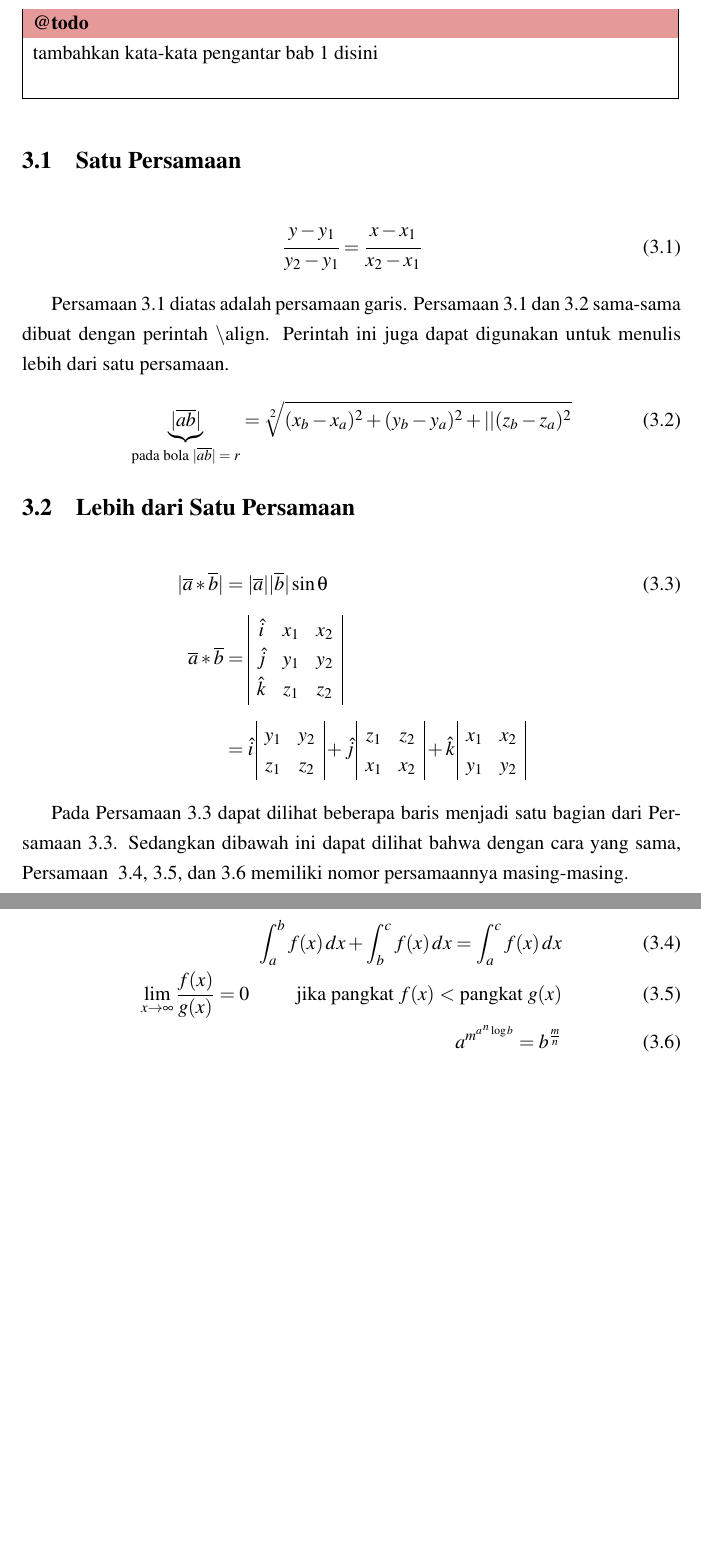
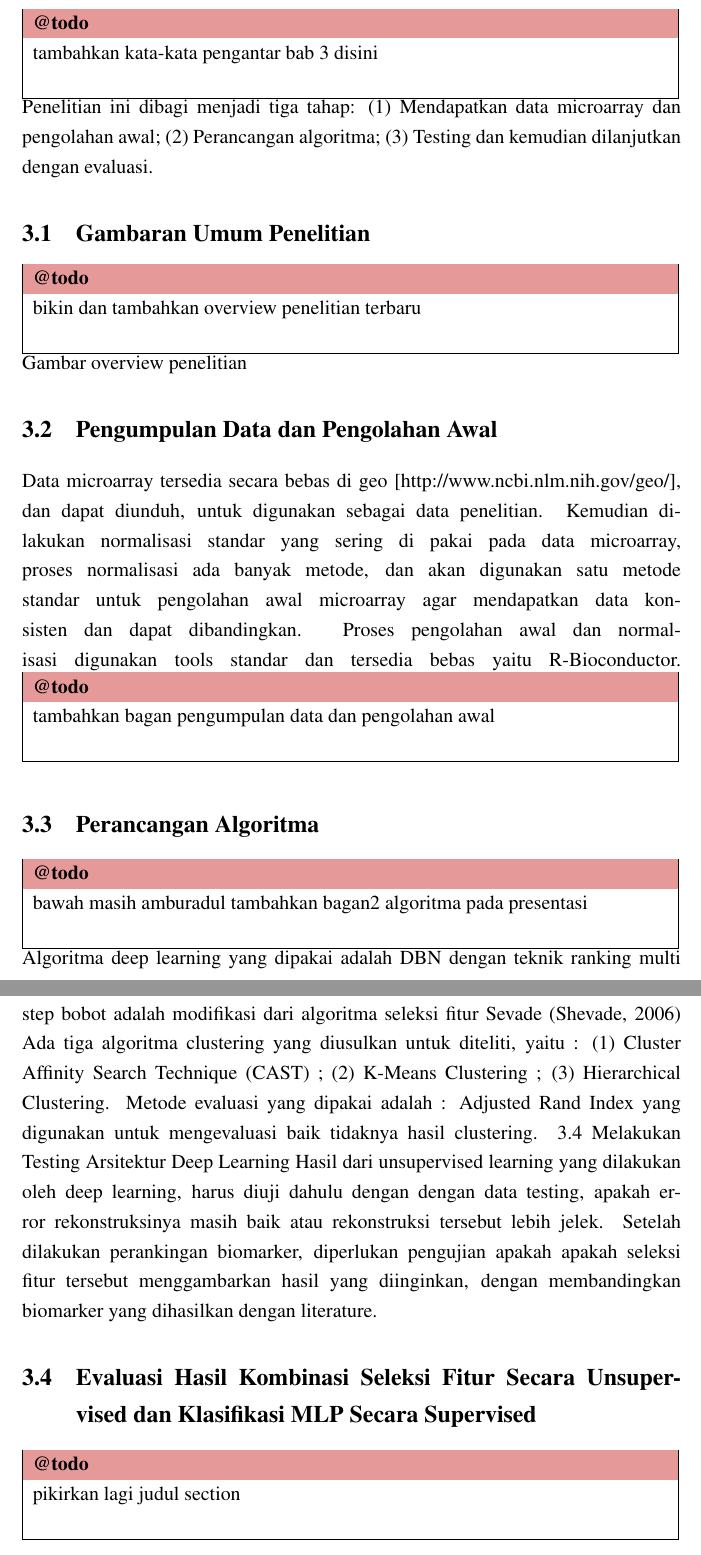
Before and after one commit to neimasilk/thesis_report, a LaTeX thesis (thesis.tex, which reads bab3.tex, bab4.tex): two parts of pages 24 and 25 of 31 before the commit and two parts of pages 24 and 25 of 29 after it, joined at a grey line, cut so that both start at the same text, the shorter picture padded with empty space. The pictures show the PDF file thesis.pdf that the author committed with the source.

Commit message:
menambahkan todo dan melengkapi template

```diff
--- a/bab3.tex
+++ b/bab3.tex
@@ -1,32 +1,17 @@
 %-----------------------------------------------------------------------------%
 \chapter{\babTiga}
 %-----------------------------------------------------------------------------%
-\todo{tambahkan kata-kata pengantar bab 1 disini}
+\todo{tambahkan kata-kata pengantar bab 3 disini}
+Penelitian ini dibagi menjadi tiga tahap: (1) Mendapatkan data microarray dan pengolahan awal; (2) Perancangan algoritma; (3) Testing dan kemudian dilanjutkan dengan evaluasi.
 
 
 %-----------------------------------------------------------------------------%
-\section{Satu Persamaan}
+\section{Gambaran Umum Penelitian}
 %-----------------------------------------------------------------------------%
-
-\noindent \begin{align}\label{eq:garis}
-	\cfrac{y - y_{1}}{y_{2} - y_{1}} =
-	\cfrac{x - x_{1}}{x_{2} - x_{1}}
-\end{align}
-
-\equ~\ref{eq:garis} diatas adalah persamaan garis.
-\equ~\ref{eq:garis} dan \ref{eq:bola} sama-sama dibuat dengan perintah \bslash
-align.
-Perintah ini juga dapat digunakan untuk menulis lebih dari satu persamaan.
-
-\noindent \begin{align}\label{eq:bola}
-	\underbrace{|\overline{ab}|}_{\text{pada bola $|\overline{ab}| = r$}}
-		= \sqrt[2]{(x_{b} - x_{a})^{2} + (y_{b} - y_{a})^{2} +
-				\vert\vert(z_{b} - z_{a})^{2}}
-\end{align}
+\todo{bikin dan tambahkan overview penelitian terbaru}
+Gambar overview penelitian
 
 %-----------------------------------------------------------------------------%
-\section{Lebih dari Satu Persamaan}
-\label{sec:multiEqu}
+\section{Pengumpulan Data dan Pengolahan Awal}
+
 %-----------------------------------------------------------------------------%
-\noindent \begin{align}\label{eq:matriks}
-	|\overline{a} * \overline{b}| &= |\overline{a}| |\overline{b}| \sin\theta
@@ -54,17 +18,20 @@ Perintah ini juga dapat digunakan untuk menulis lebih dari satu persamaan.
-		\end{array}
-		\nonumber
-\end{align}
+Data microarray tersedia secara bebas di geo [http://www.ncbi.nlm.nih.gov/geo/], dan dapat diunduh, untuk digunakan sebagai data penelitian. Kemudian dilakukan normalisasi standar yang sering di pakai pada data microarray, proses normalisasi ada banyak metode, dan akan digunakan satu metode standar untuk pengolahan awal microarray agar mendapatkan data konsisten dan dapat dibandingkan. Proses pengolahan awal dan normalisasi digunakan tools standar dan tersedia bebas yaitu R-Bioconductor.
+\todo{ tambahkan bagan pengumpulan data dan pengolahan awal}
 
-Pada \equ~\ref{eq:matriks} dapat dilihat beberapa baris menjadi satu bagian
-dari \equ~\ref{eq:matriks}.
-Sedangkan dibawah ini dapat dilihat bahwa dengan cara yang sama, \equ~
-\ref{eq:gabungan1}, \ref{eq:gabungan2}, dan \ref{eq:gabungan3} memiliki nomor
-persamaannya masing-masing.
 
-\noindent \begin{align}\label{eq:gabungan1}
-	\int_{a}^{b} f(x)\, dx + \int_{b}^{c} f(x) \, dx = \int_{a}^{c} f(x) \, dx
-		\\\label{eq:gabungan2}
-	\lim_{x \to \infty} \frac{f(x)}{g(x)} = 0 \hspace{1cm}
-		\text{jika pangkat $f(x)$ $<$ pangkat $g(x)$} \\\label{eq:gabungan3}
-	a^{m^{a \, ^{n}\log b }} = b^{\frac{m}{n}}
-\end{align}
+%-----------------------------------------------------------------------------%
+\section{Perancangan Algoritma}
+
+%-----------------------------------------------------------------------------%
+\todo {bawah masih amburadul tambahkan bagan2 algoritma pada presentasi}
+Algoritma deep learning yang dipakai adalah DBN dengan teknik ranking multi step bobot adalah modifikasi dari algoritma seleksi fitur Sevade (Shevade, 2006)
+Ada tiga algoritma clustering yang diusulkan untuk diteliti, yaitu : (1) Cluster Affinity Search Technique (CAST) ; (2) K-Means Clustering ; (3) Hierarchical Clustering.
+Metode evaluasi yang dipakai adalah :  Adjusted Rand Index  yang digunakan untuk mengevaluasi baik tidaknya hasil clustering.
+3.4 Melakukan Testing Arsitektur Deep Learning
+Hasil dari unsupervised learning yang dilakukan oleh deep learning, harus diuji dahulu dengan dengan data testing, apakah error rekonstruksinya masih baik atau rekonstruksi tersebut lebih jelek. Setelah dilakukan perankingan biomarker, diperlukan pengujian apakah apakah seleksi fitur tersebut menggambarkan hasil yang diinginkan, dengan membandingkan biomarker yang dihasilkan dengan literature.
+
+%-----------------------------------------------------------------------------%
+\section{Evaluasi Hasil Kombinasi Seleksi Fitur Secara Unsupervised dan Klasifikasi MLP Secara Supervised}
+
+%-----------------------------------------------------------------------------%
+\todo { pikirkan lagi judul section }
--- a/bab4.tex
+++ b/bab4.tex
@@ -1,4 +1,3 @@
 %-----------------------------------------------------------------------------%
 \chapter{\babEmpat}
 %-----------------------------------------------------------------------------%
-\todo{tambahkan kata-kata pengantar bab 1 disini}
```
Also changed, not shown: thesis.pdf, bab3.tex (21 more changed lines), bab4.tex (64 more changed lines), 1 other file.
